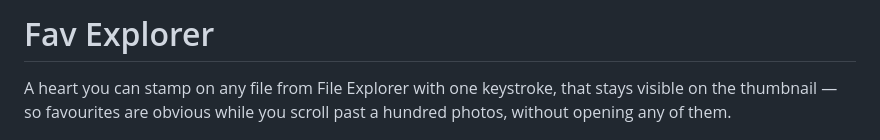
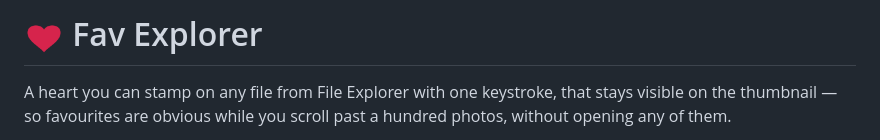
Before and after one commit to tashreefshareef/fav-explorer, a Markdown page: README.md, the part around the change. Drawn GitHub-style; pictures changed too: docs/images/icon.png (added).

Commit message:
Put the app's heart beside the README title
Also adds the 1280x640 social preview, drawn from the same heart as the app
icon, for the repository's link previews.

```diff
--- a/README.md
+++ b/README.md
@@ -1,4 +1,4 @@
-# Fav Explorer
+# <img src="docs/images/icon.png" width="40" height="40" alt="" align="top"> Fav Explorer
 
 A heart you can stamp on any file from File Explorer with one keystroke, that stays
 visible on the thumbnail — so favourites are obvious while you scroll past a hundred
```
Also changed, not shown: docs/images/social-preview.png (added).
